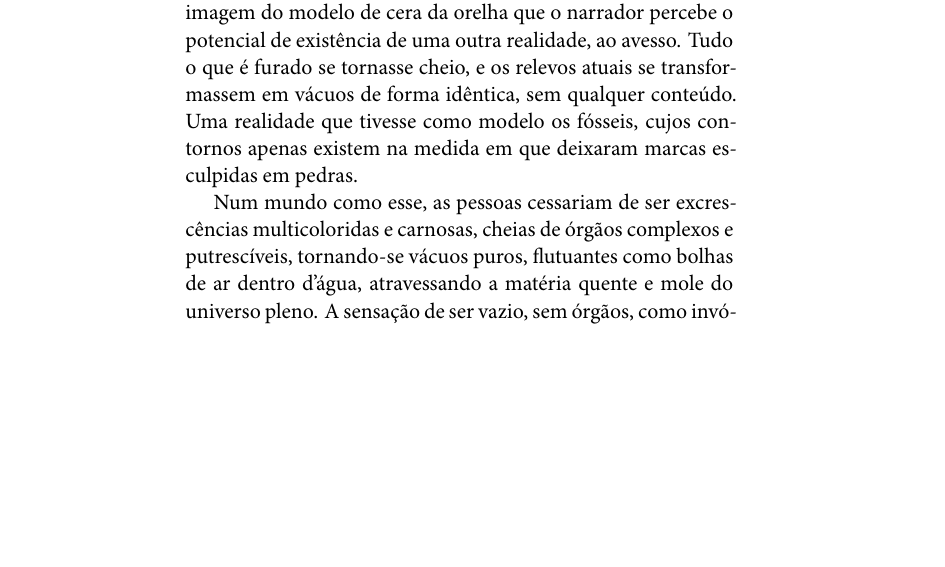
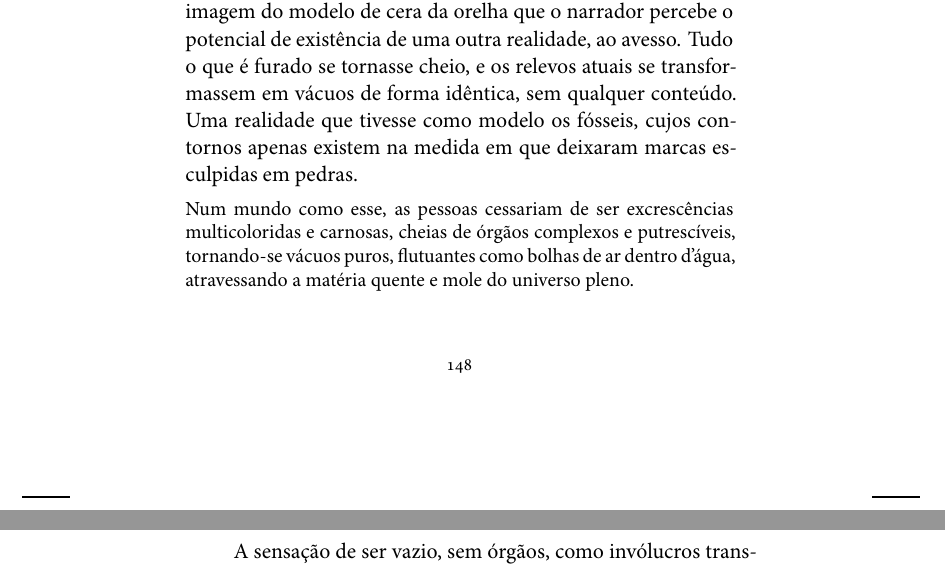
Before and after one commit to Ayllon-Editora/blecher_acontecimentos, a LaTeX book (LIVRO.tex, which reads POSFACIO.tex, edlab-git.sty): part of page 148 of 154 before the commit and two parts of pages 148 and 149 of 154 after it, the two joined at a grey line, cut so that both start at the same text, the shorter picture padded with empty space. Compiled offline with XeLaTeX; a missing font is replaced by an installed copy or a similar font.

Commit message:
inserção de quote

```diff
--- a/POSFACIO.tex
+++ b/POSFACIO.tex
@@ -37,7 +37,11 @@ Andar pela cidade, perder-se na paisagem urbana: uma experiência vertiginosa e
 
 É folheando um livro de anatomia que o narrador encontra a fotografia de um modelo de cera, que reproduz o interior de uma orelha. \textit{Todos os canais, seios e buracos eram de matéria plena, formando sua imagem positiva} --- sua impressão diante da fotografia é tão desmedida, que ele quase desmaia. É a partir da imagem do modelo de cera da orelha que o narrador percebe o potencial de existência de uma outra realidade, ao avesso. \textit{Tudo o que é furado se tornasse cheio, e os relevos atuais se transformassem em vácuos de forma idêntica, sem qualquer conteúdo}. Uma realidade que tivesse como modelo os fósseis, cujos contornos apenas existem na medida em que deixaram marcas esculpidas em pedras.
 
- \textit{Num mundo como esse, as pessoas cessariam de ser excrescências multicoloridas e carnosas, cheias de órgãos complexos e putrescíveis, tornando-se vácuos puros, flutuantes como bolhas de ar dentro d'água, atravessando a matéria quente e mole do universo pleno}. A sensação de ser vazio, sem órgãos, como invólucros transparentes, lhe traz um \textit{insight} --- como quando após refletir sobre um problema que há muito nos angustia, conseguimos finalmente observá-lo através de outro ângulo. Aquele mínimo afastamento de uma neurose que nos absorvia, dificilmente compartilhada com alguém que não nós mesmos.
+\begin{quote}
+Num mundo como esse, as pessoas cessariam de ser excrescências multicoloridas e carnosas, cheias de órgãos complexos e putrescíveis, tornando-se vácuos puros, flutuantes como bolhas de ar dentro d'água, atravessando a matéria quente e mole do universo pleno.
+\end{quote}
+
+A sensação de ser vazio, sem órgãos, como invólucros transparentes, lhe traz um \textit{insight} --- como quando após refletir sobre um problema que há muito nos angustia, conseguimos finalmente observá-lo através de outro ângulo. Aquele mínimo afastamento de uma neurose que nos absorvia, dificilmente compartilhada com alguém que não nós mesmos.
 
 Seu fascínio com a fotografia do modelo de cera lhe permite compreender as aflições e anseios de sua adolescência, quando o sobrepeso do mundo tornava a própria estabilidade opressora, \textit{como se as pessoas e as casas em derredor de repente houvessem se amalgamado numa massa compacta e uniforme de uma única matéria, na qual eu existia como um simples vácuo sem finalidade, locomovendo-me para lá e para cá}.
 
--- a/edlab-git.sty
+++ b/edlab-git.sty
@@ -1 +1 @@
-\newcommand{\RevisionInfo}{5c164c3}
+\newcommand{\RevisionInfo}{c3b996f}
```
Also changed, not shown: LIVRO.pdf, 2 other files.
